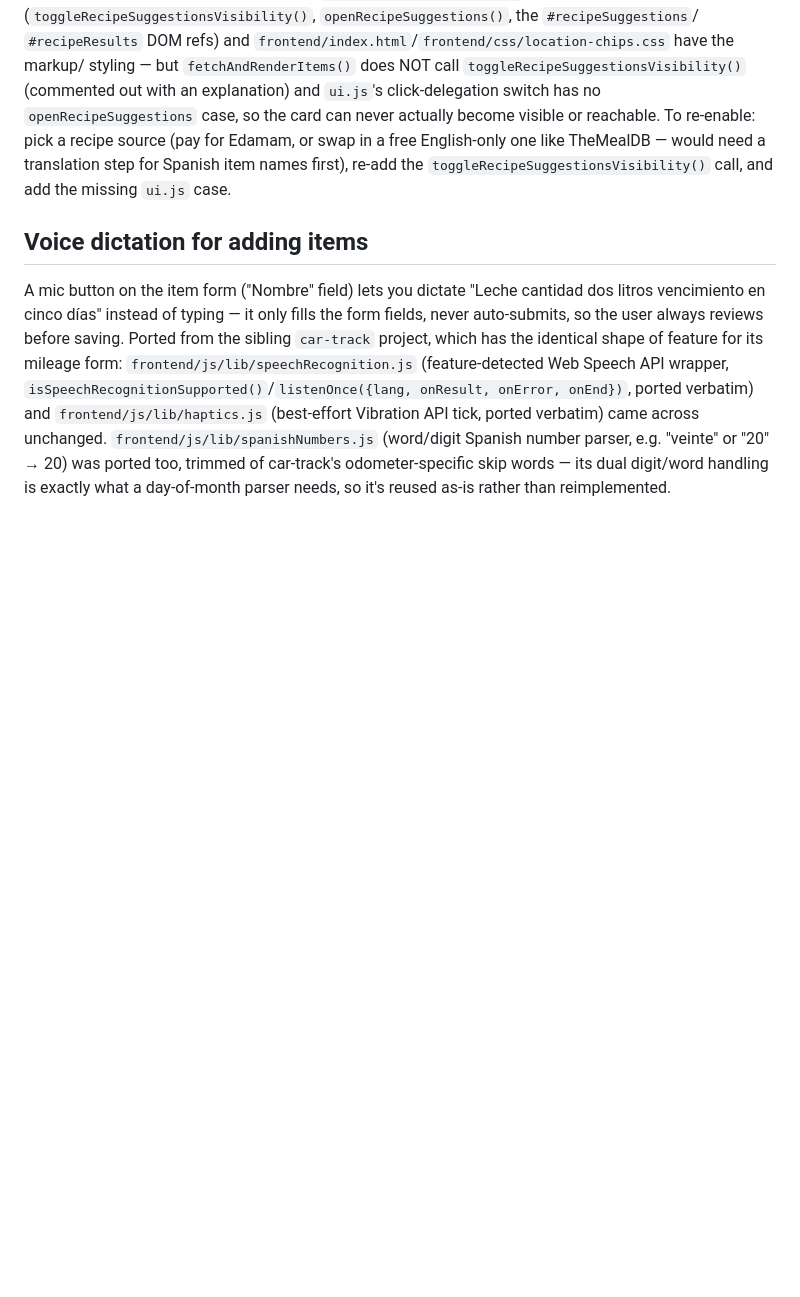
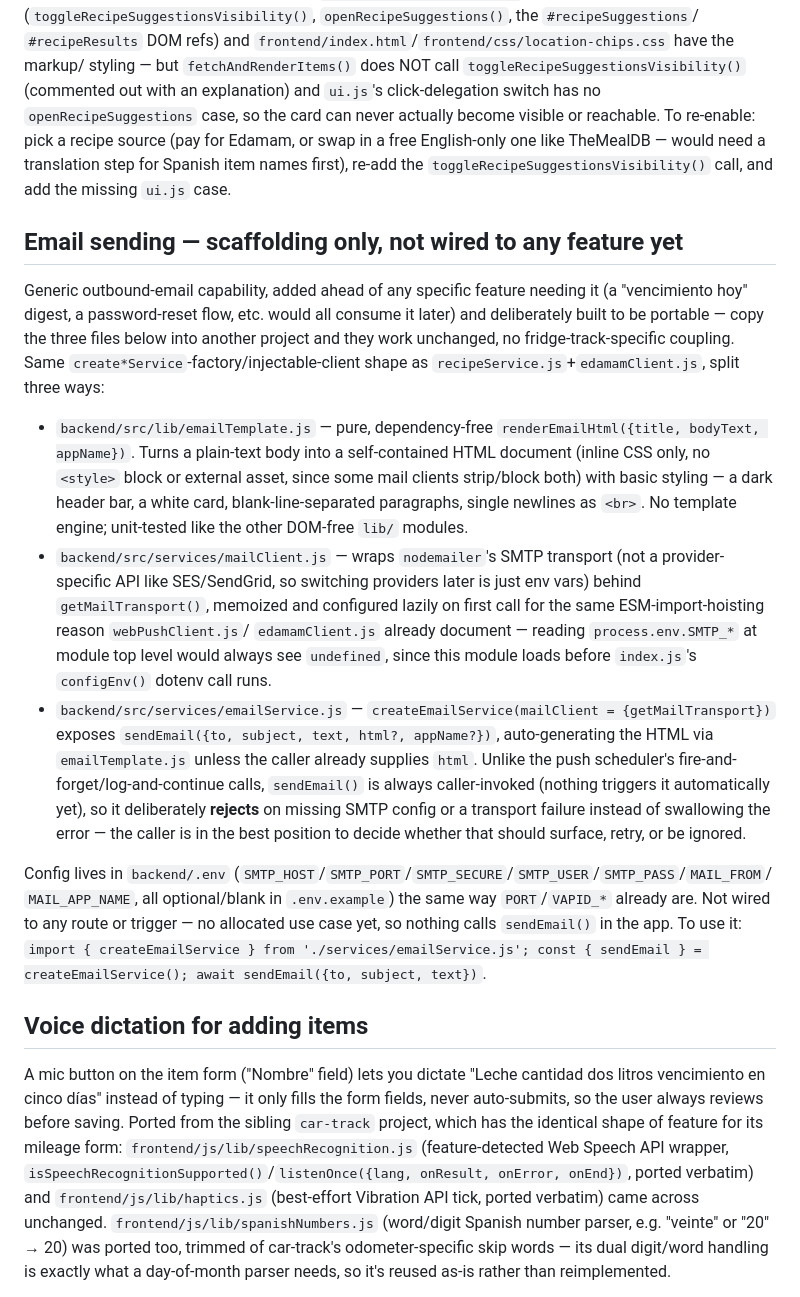
Before and after one commit to PabloGnesutta/fridge-track, a Markdown page: CLAUDE.md, the part around the change. Rendered like a GitHub page; blank space fills up the shorter version.

Commit message:
Email scaffolding - CLAUDE.md

```diff
--- a/CLAUDE.md
+++ b/CLAUDE.md
@@ -399,6 +399,37 @@ card can never actually become visible or reachable. To re-enable: pick a recipe
 or swap in a free English-only one like TheMealDB — would need a translation step for Spanish item names
 first), re-add the `toggleRecipeSuggestionsVisibility()` call, and add the missing `ui.js` case.
 
+## Email sending — scaffolding only, not wired to any feature yet
+
+Generic outbound-email capability, added ahead of any specific feature needing it (a "vencimiento hoy"
+digest, a password-reset flow, etc. would all consume it later) and deliberately built to be portable —
+copy the three files below into another project and they work unchanged, no fridge-track-specific
+coupling. Same `create*Service`-factory/injectable-client shape as `recipeService.js`+`edamamClient.js`,
+split three ways:
+
+- `backend/src/lib/emailTemplate.js` — pure, dependency-free `renderEmailHtml({title, bodyText, appName})`.
+  Turns a plain-text body into a self-contained HTML document (inline CSS only, no `<style>` block or
+  external asset, since some mail clients strip/block both) with basic styling — a dark header bar, a
+  white card, blank-line-separated paragraphs, single newlines as `<br>`. No template engine; unit-tested
+  like the other DOM-free `lib/` modules.
+- `backend/src/services/mailClient.js` — wraps `nodemailer`'s SMTP transport (not a provider-specific API
+  like SES/SendGrid, so switching providers later is just env vars) behind `getMailTransport()`, memoized
+  and configured lazily on first call for the same ESM-import-hoisting reason `webPushClient.js`/
+  `edamamClient.js` already document — reading `process.env.SMTP_*` at module top level would always see
+  `undefined`, since this module loads before `index.js`'s `configEnv()` dotenv call runs.
+- `backend/src/services/emailService.js` — `createEmailService(mailClient = {getMailTransport})` exposes
+  `sendEmail({to, subject, text, html?, appName?})`, auto-generating the HTML via `emailTemplate.js` unless
+  the caller already supplies `html`. Unlike the push scheduler's fire-and-forget/log-and-continue calls,
+  `sendEmail()` is always caller-invoked (nothing triggers it automatically yet), so it deliberately
+  **rejects** on missing SMTP config or a transport failure instead of swallowing the error — the caller
+  is in the best position to decide whether that should surface, retry, or be ignored.
+
+Config lives in `backend/.env` (`SMTP_HOST`/`SMTP_PORT`/`SMTP_SECURE`/`SMTP_USER`/`SMTP_PASS`/`MAIL_FROM`/
+`MAIL_APP_NAME`, all optional/blank in `.env.example`) the same way `PORT`/`VAPID_*` already are. Not
+wired to any route or trigger — no allocated use case yet, so nothing calls `sendEmail()` in the app. To
+use it: `import { createEmailService } from './services/emailService.js'; const { sendEmail } =
+createEmailService(); await sendEmail({to, subject, text})`.
+
 ## Voice dictation for adding items
 
 A mic button on the item form ("Nombre" field) lets you dictate "Leche cantidad dos litros
```
